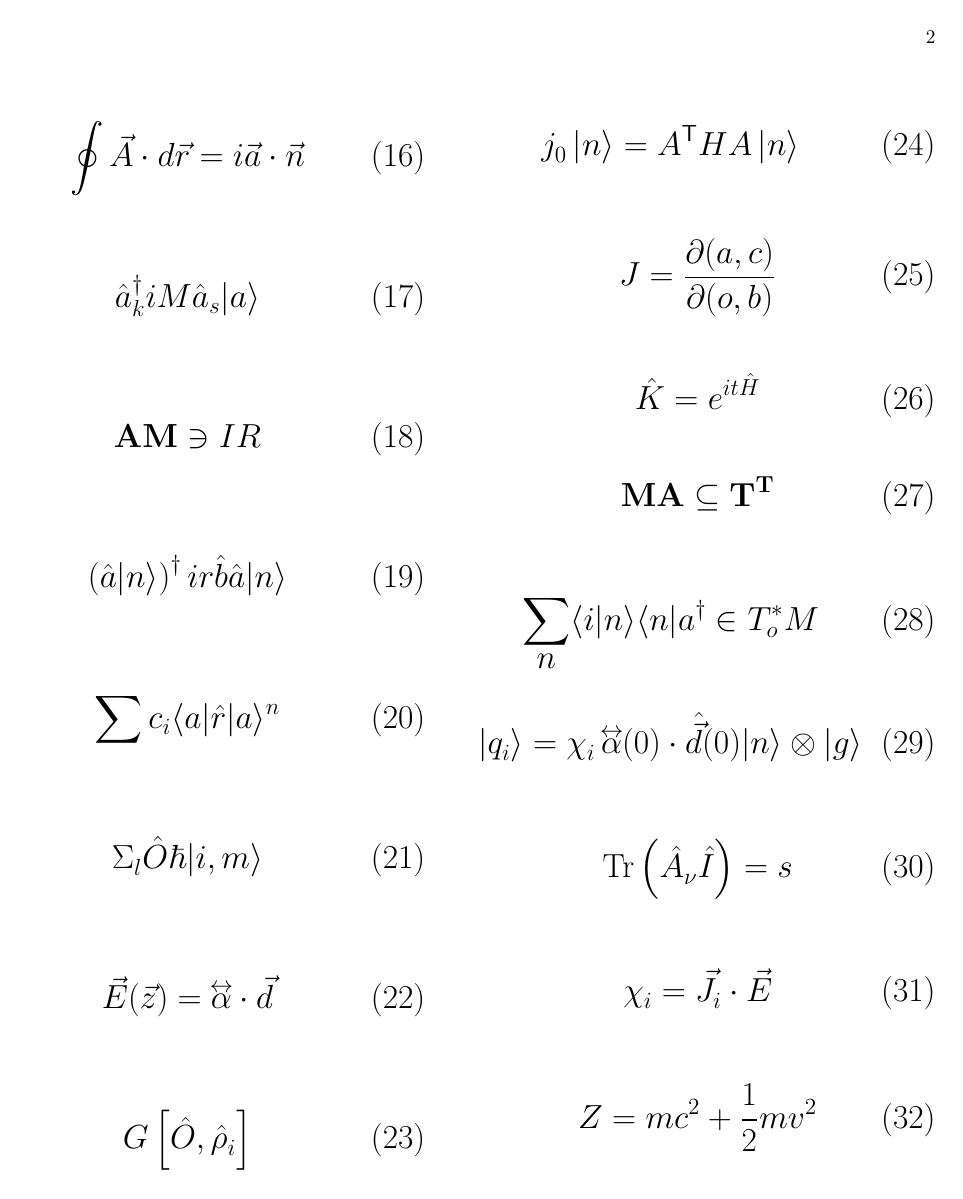
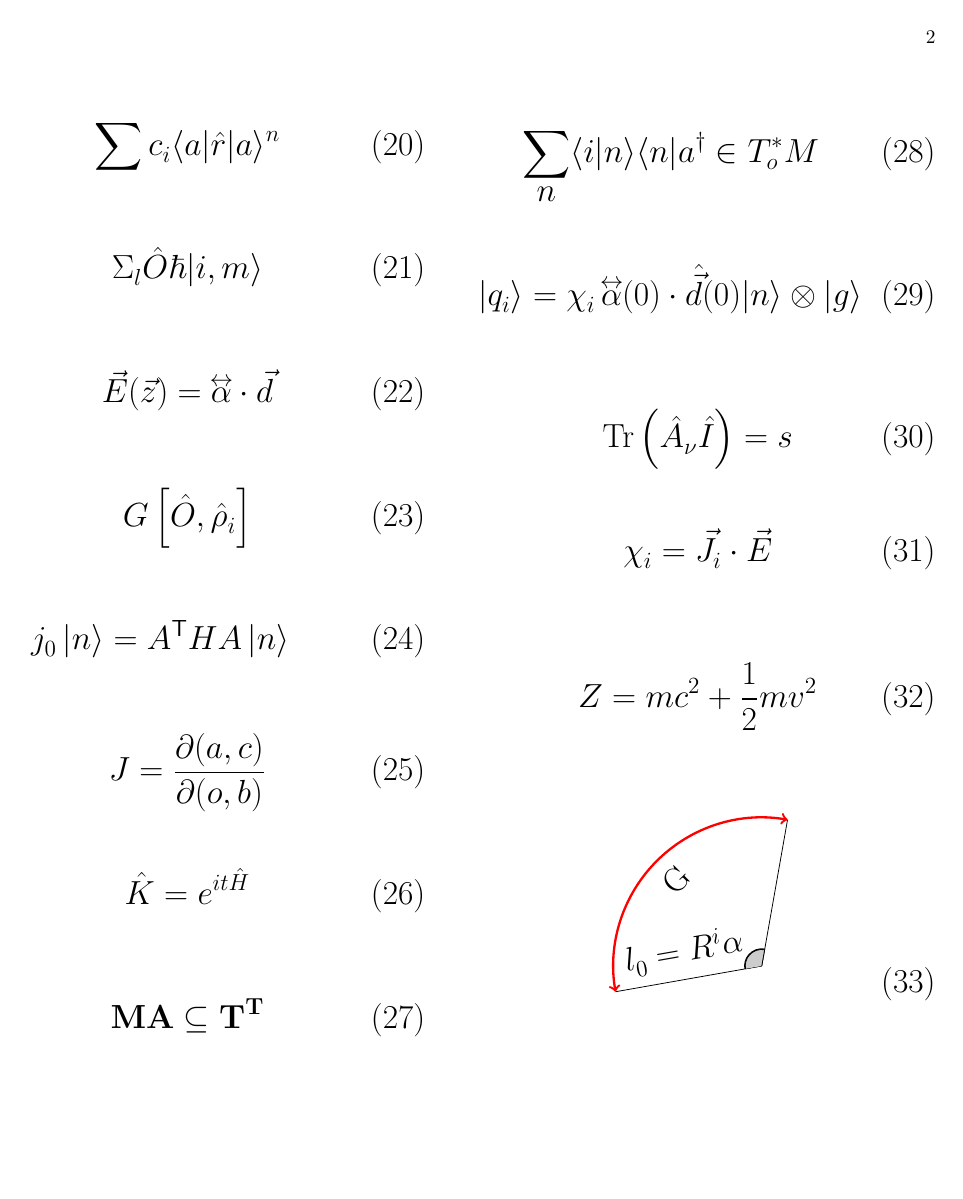
Before and after one commit to CQuIC/dont-forget-names, a LaTeX paper (funny_names.tex): page 2 of 2. Compiled offline with pdfLaTeX.

Commit message:
Add Gloria.

```diff
--- a/funny_names.tex
+++ b/funny_names.tex
@@ -4,7 +4,8 @@
 %\usepackage[breaklinks=true]{hyperref}
 \usepackage{relsize}
 %\usepackage{url}
-
+\usepackage{tikz}
+\usetikzlibrary{decorations.text}
 \usepackage{bm}
 \usepackage{bbm}
 \usepackage{listings}
@@ -13,7 +14,6 @@
 \usepackage{graphicx}
 \usepackage{graphics}
 \usepackage{epsfig}
-\usepackage{color}
 \usepackage{multirow}
 %\usepackage[colorlinks]{hyperref}
 \usepackage{fancyhdr}
@@ -23,7 +23,7 @@
 % underline tool
 \usepackage[normalem]{ulem}
 \usepackage[low-sup]{subdepth}
-\usepackage[usenames,dvipsnames]{xcolor}
+\usepackage{xcolor}
 % triple lines in colors
 \makeatletter
 \newcommand\uuuline{\bgroup\markoverwith%
@@ -210,5 +211,33 @@ J = \frac{\partial (a, c)}{\partial (o, b)}
 Z = m c^2 + \frac{1}{2} m v^2
 \end{align}
 
+% The block for 2017.
+\begin{equation} % Gloria
+\begin{tikzpicture}[scale=1.5]
+% Define variables.
+\def\crad{1.8cm} 		% Radius of the big circle.
+\def\arad{0.2cm} 	% Radius of the angle arc.
+\def\sa{80}			% Starting angle of the angle arc.
+\def\ea{190}		% Ending angle of the angle arc.
+\coordinate (O) at (0,0);
+%\coordinate (R) at (-0.07cm,0.71cm);
+\coordinate (EP) at ([shift=(\ea:\arad)]0,0);
+\coordinate (SP) at ([shift=(\sa:\arad)]0,0);
+% Radius lines.
+\draw (O) -- ++(\sa:\crad)
+      (O) -- ++(\ea:\crad);
+%\draw (R) node[rotate=-50] {$R^i$};
+\path (EP) edge node[sloped,anchor=west,xshift=-1.2cm,above]{$l_0=R^i\alpha$} (O);
+% Draw the big and small arcs which center at (0,0) with radius 1cm.
+%\draw[thin,black]([shift=(\ea:\crad)]0,0) arc (\ea:(360+\sa):\crad);
+\draw[very thick,red,<->] ([shift=(\sa:\crad)]0,0) arc (\sa:\ea:\crad);
+\path[sloped,decoration={text along path,reverse path,text={G},text align=center,raise=-0.7cm},decorate] ([shift=(\sa:\crad)]0,0) arc (\sa:\ea:\crad);
+% Draw the short arc for the angle.
+%\draw[very thick,black]([shift=(\sa:\arad)]0,0) node [left,black,yshift=0.08cm,rotate=-50]{$\alpha$} arc (\sa:\ea:\arad);
+\draw[very thick,black]([shift=(\sa:\arad)]0,0) arc (\sa:\ea:\arad);
+\filldraw[fill=black!20!white] (0,0) -- ([shift=(\sa:\arad)]0,0) arc (\sa:\ea:\arad) -- ([shift=(\ea:\arad)]0,0);
+\end{tikzpicture}
+\end{equation}
+
 
 \end{document}
```
Also changed, not shown: funny_names.tex (7 more changed lines).
